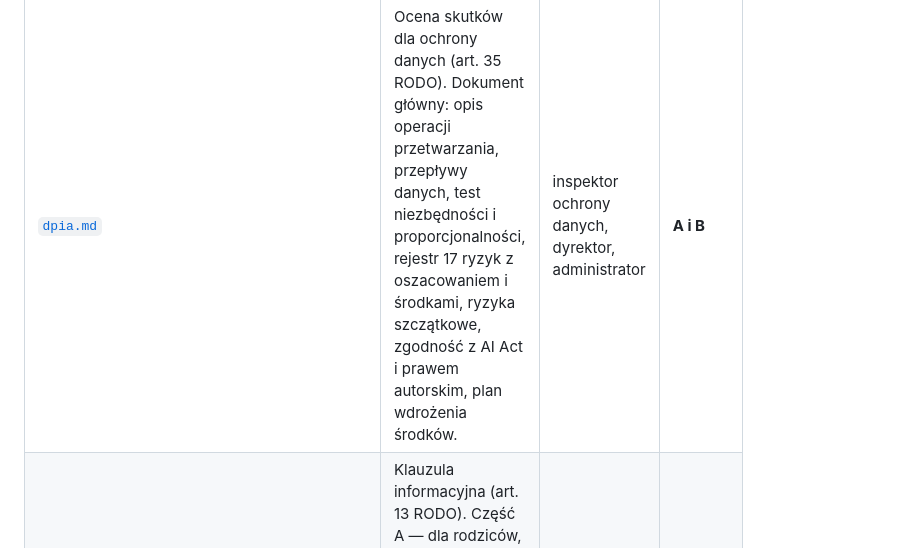
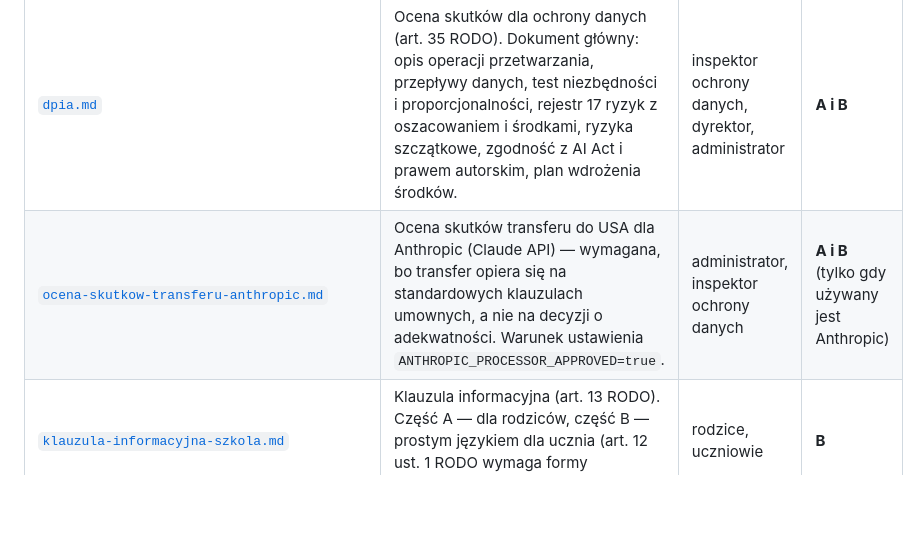
Before and after one commit to rsokolowski/omj-validator, a Markdown page: docs/rodo/README.md, the part around the change. GitHub-like rendering; blank space fills up the shorter version.

```diff
--- a/docs/rodo/README.md
+++ b/docs/rodo/README.md
@@ -51,6 +51,7 @@ i podstawą prawną przetwarzania**. Dobór dokumentu zaczyna się od ustalenia
 | Plik | Czego dotyczy | Dla kogo | Wariant |
 |---|---|---|---|
 | [`dpia.md`](dpia.md) | Ocena skutków dla ochrony danych (art. 35 RODO). Dokument główny: opis operacji przetwarzania, przepływy danych, test niezbędności i proporcjonalności, rejestr 17 ryzyk z oszacowaniem i środkami, ryzyka szczątkowe, zgodność z AI Act i prawem autorskim, plan wdrożenia środków. | inspektor ochrony danych, dyrektor, administrator | **A i B** |
+| [`ocena-skutkow-transferu-anthropic.md`](ocena-skutkow-transferu-anthropic.md) | Ocena skutków transferu do USA dla Anthropic (Claude API) — wymagana, bo transfer opiera się na standardowych klauzulach umownych, a nie na decyzji o adekwatności. Warunek ustawienia `ANTHROPIC_PROCESSOR_APPROVED=true`. | administrator, inspektor ochrony danych | **A i B** (tylko gdy używany jest Anthropic) |
 | [`klauzula-informacyjna-szkola.md`](klauzula-informacyjna-szkola.md) | Klauzula informacyjna (art. 13 RODO). Część A — dla rodziców, część B — prostym językiem dla ucznia (art. 12 ust. 1 RODO wymaga formy zrozumiałej dla dziecka). | rodzice, uczniowie | **B** |
 | [`regulamin-szkola.md`](regulamin-szkola.md) | Regulamin korzystania z narzędzia: zasady dla ucznia, zakazy, opis działania AI, rozgraniczenie „trenażer, nie ocenianie", prawa autorskie. | uczniowie, nauczyciele | **B** |
 | `../../frontend/src/app/regulamin/page.tsx` | Regulamin i polityka prywatności serwisu publicznego (strona w aplikacji). | użytkownicy serwisu | **A** |
```
Also changed, not shown: docs/rodo/dpia.md (+44 -13 lines), docs/rodo/ocena-skutkow-transferu-anthropic.md (added, +182 -0 lines).
